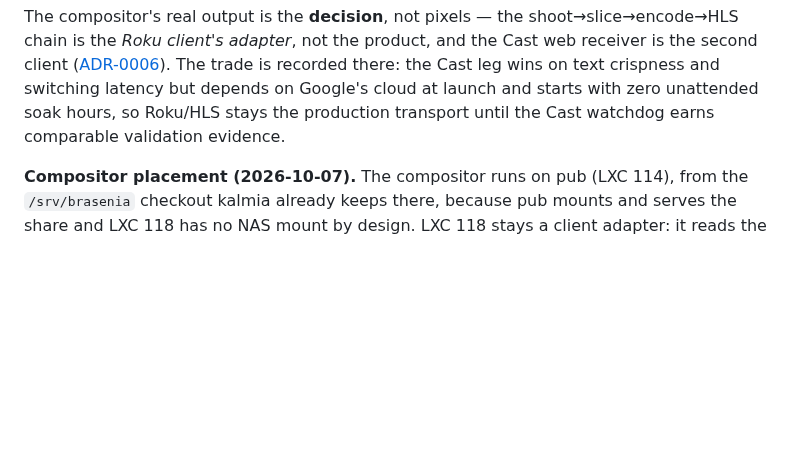
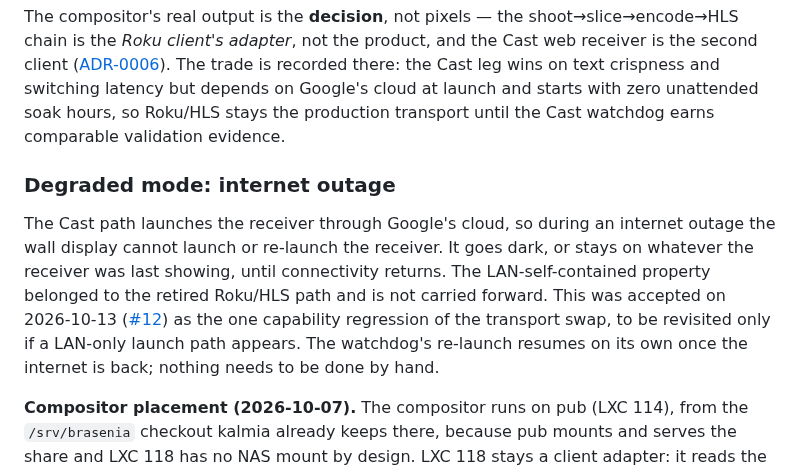
Before and after one commit to lentago/brasenia, a Markdown page: docs/concept.md, the part around the change. GitHub-like rendering; blank space fills up the shorter version.

Commit message:
docs(concept): record internet-outage degraded mode for Cast path
Co-Authored-By: Claude Sonnet 5.5 <noreply@anthropic.com>

```diff
--- a/docs/concept.md
+++ b/docs/concept.md
@@ -95,6 +95,18 @@ recorded there: the Cast leg wins on text crispness and switching latency but
 depends on Google's cloud at launch and starts with zero unattended soak
 hours, so Roku/HLS stays the production transport until the Cast watchdog
 earns comparable validation evidence.
+
+### Degraded mode: internet outage
+
+The Cast path launches the receiver through Google's cloud, so during an
+internet outage the wall display cannot launch or re-launch the receiver. It
+goes dark, or stays on whatever the receiver was last showing, until
+connectivity returns. The LAN-self-contained property belonged to the retired
+Roku/HLS path and is not carried forward. This was accepted on 2026-10-13
+([#12](https://github.com/lentago/brasenia/issues/12)) as the one capability
+regression of the transport swap, to be revisited only if a LAN-only launch
+path appears. The watchdog's re-launch resumes on its own once the internet is
+back; nothing needs to be done by hand.
 
 **Compositor placement (2026-10-07).** The compositor runs on pub (LXC
 114), from the `/srv/brasenia` checkout kalmia already keeps there, because
```
Also changed, not shown: docs/claiming-the-display.md (+3 -0 lines).
